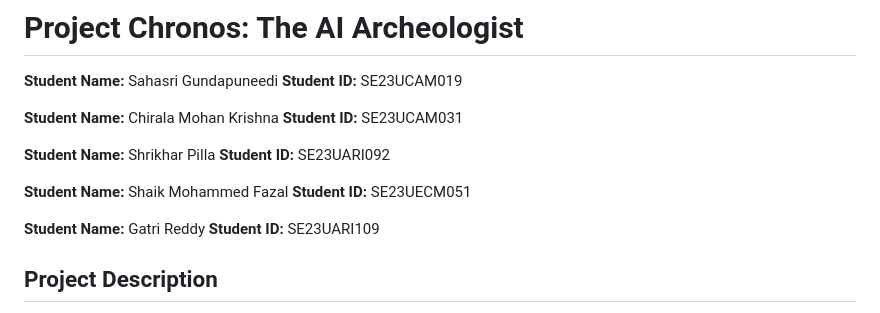
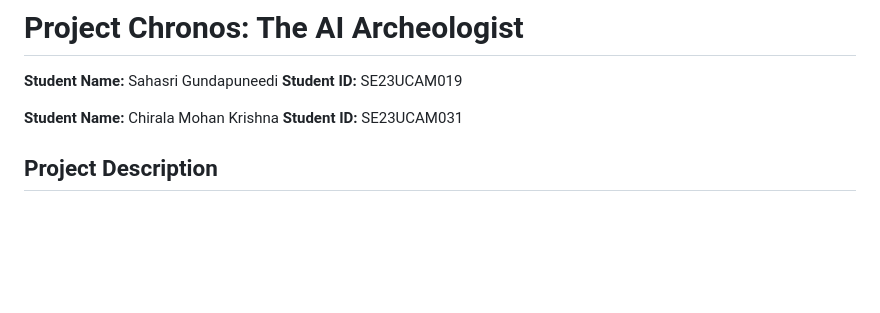
Before and after one commit to saha433/chronos, a Markdown page: README.md, the part around the change. Drawn GitHub-style; blank space fills up the shorter version.

```diff
--- a/README.md
+++ b/README.md
@@ -6,18 +6,6 @@
 
 **Student Name:** Chirala Mohan Krishna
 **Student ID:** SE23UCAM031
-
-
-**Student Name:** Shrikhar Pilla
-**Student ID:** SE23UARI092
-
-
-**Student Name:** Shaik Mohammed Fazal
-**Student ID:** SE23UECM051
-
-
-**Student Name:** Gatri Reddy
-**Student ID:** SE23UARI109
 
 
 ## Project Description
```
